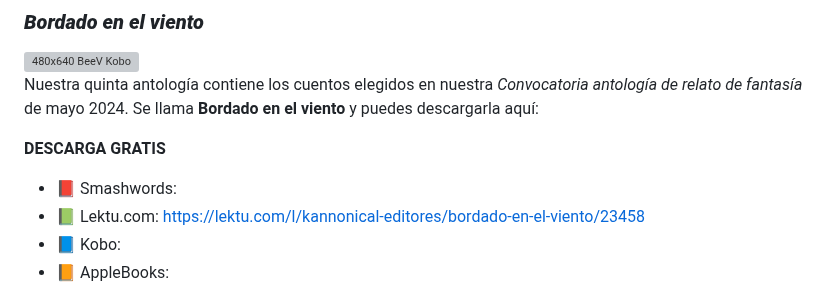
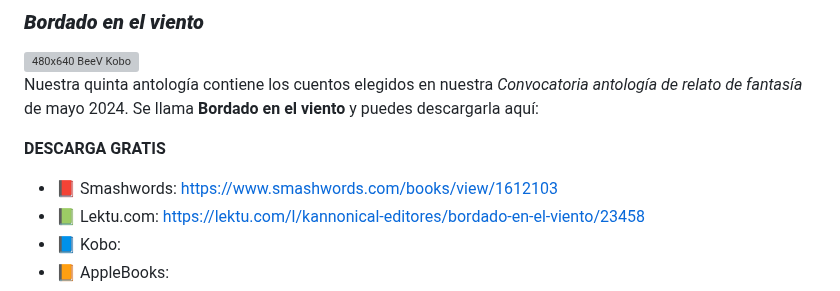
Before and after one commit to kannonical-editores/kannonical-editores.github.io, a Markdown page: README.md, the part around the change. GitHub-like rendering; grey boxes are pictures that could not be loaded.

Commit message:
Update README.md
Se agregó la liga de Smashwords para "Bordado en el viento"

```diff
--- a/README.md
+++ b/README.md
@@ -138,7 +138,7 @@ Nuestra cuarta antología contiene los cuentos seleccionados en nuestra *Convoca
 Nuestra quinta antología contiene los cuentos elegidos en nuestra *Convocatoria antología de relato de fantasía* de mayo 2024. Se llama **Bordado en el viento** y puedes descargarla aquí:
 
 **DESCARGA GRATIS**
-* 📕 Smashwords:
+* 📕 Smashwords: [https://www.smashwords.com/books/view/1612103](https://www.smashwords.com/books/view/1612103)
 * 📗 Lektu.com: [https://lektu.com/l/kannonical-editores/bordado-en-el-viento/23458](https://lektu.com/l/kannonical-editores/bordado-en-el-viento/23458)
 * 📘 Kobo:
 * 📙 AppleBooks:
```
